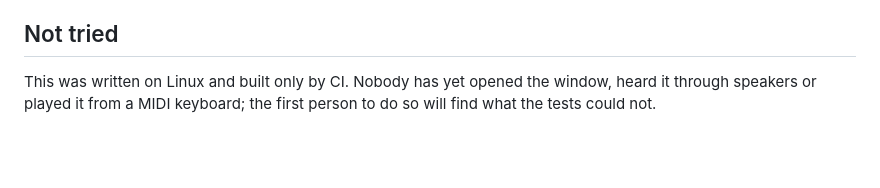
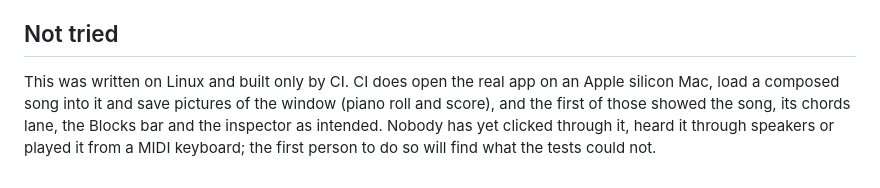
Before and after one commit to KallumS/Middaw, a Markdown page: docs/DAW.md, the part around the change. Rendered like a GitHub page; blank space fills up the shorter version.

```diff
--- a/docs/DAW.md
+++ b/docs/DAW.md
@@ -96,6 +96,9 @@ middaw/                      the composer (Python), bundled for Compose
 
 ## Not tried
 
-This was written on Linux and built only by CI. Nobody has yet opened the
-window, heard it through speakers or played it from a MIDI keyboard; the
-first person to do so will find what the tests could not.
+This was written on Linux and built only by CI. CI does open the real app on
+an Apple silicon Mac, load a composed song into it and save pictures of the
+window (piano roll and score), and the first of those showed the song, its
+chords lane, the Blocks bar and the inspector as intended. Nobody has yet
+clicked through it, heard it through speakers or played it from a MIDI
+keyboard; the first person to do so will find what the tests could not.
```
Also changed, not shown: CLAUDE.md (+9 -5 lines).
